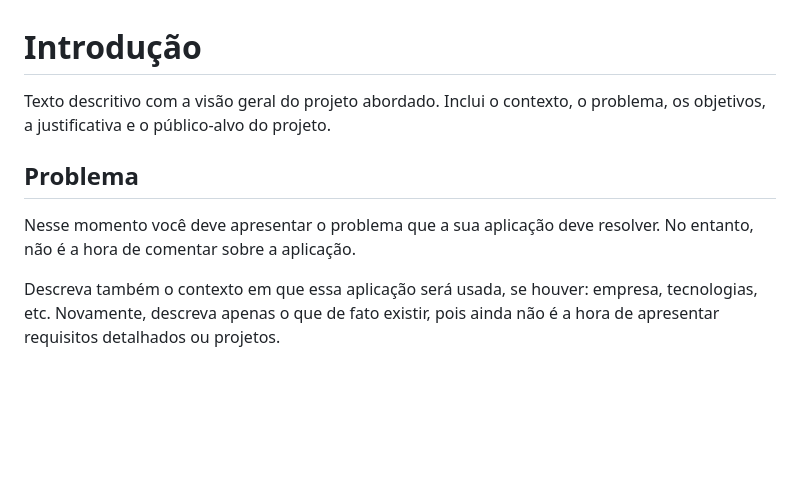
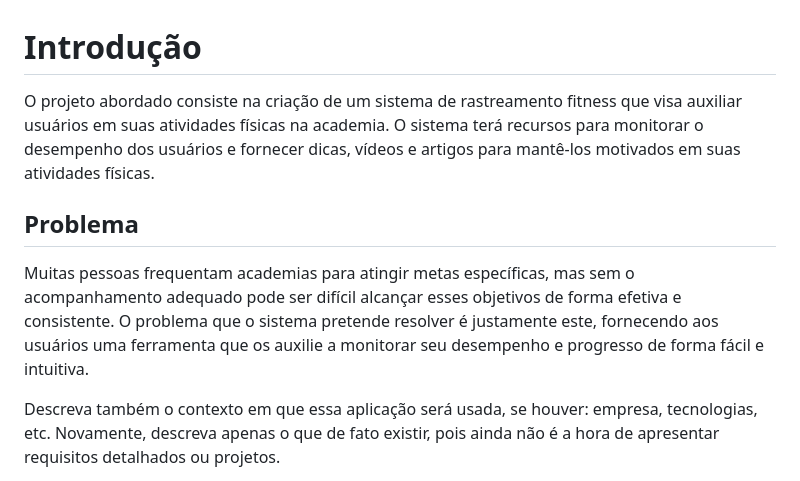
Before and after one commit to ICEI-PUC-Minas-PCO-SI/pco-si-2023-1-p1-proj-web-t1-grupo-5-fittracker, a Markdown page: docs/01-Documentação de Contexto.md, the part around the change. Drawn GitHub-style; blank space fills up the shorter version.

```diff
--- a/docs/01-Documentação de Contexto.md
+++ b/docs/01-Documentação de Contexto.md
@@ -1,9 +1,9 @@
 # Introdução
 
-Texto descritivo com a visão geral do projeto abordado. Inclui o contexto, o problema, os objetivos, a justificativa e o público-alvo do projeto.
+O projeto abordado consiste na criação de um sistema de rastreamento fitness que visa auxiliar usuários em suas atividades físicas na academia. O sistema terá recursos para monitorar o desempenho dos usuários e fornecer dicas, vídeos e artigos para mantê-los motivados em suas atividades físicas.
 
 ## Problema
-Nesse momento você deve apresentar o problema que a sua aplicação deve  resolver. No entanto, não é a hora de comentar sobre a aplicação.
+Muitas pessoas frequentam academias para atingir metas específicas, mas sem o acompanhamento adequado pode ser difícil alcançar esses objetivos de forma efetiva e consistente. O problema que o sistema pretende resolver é justamente este, fornecendo aos usuários uma ferramenta que os auxilie a monitorar seu desempenho e progresso de forma fácil e intuitiva.
 
 Descreva também o contexto em que essa aplicação será usada, se  houver: empresa, tecnologias, etc. Novamente, descreva apenas o que de  fato existir, pois ainda não é a hora de apresentar requisitos  detalhados ou projetos.
 
```
